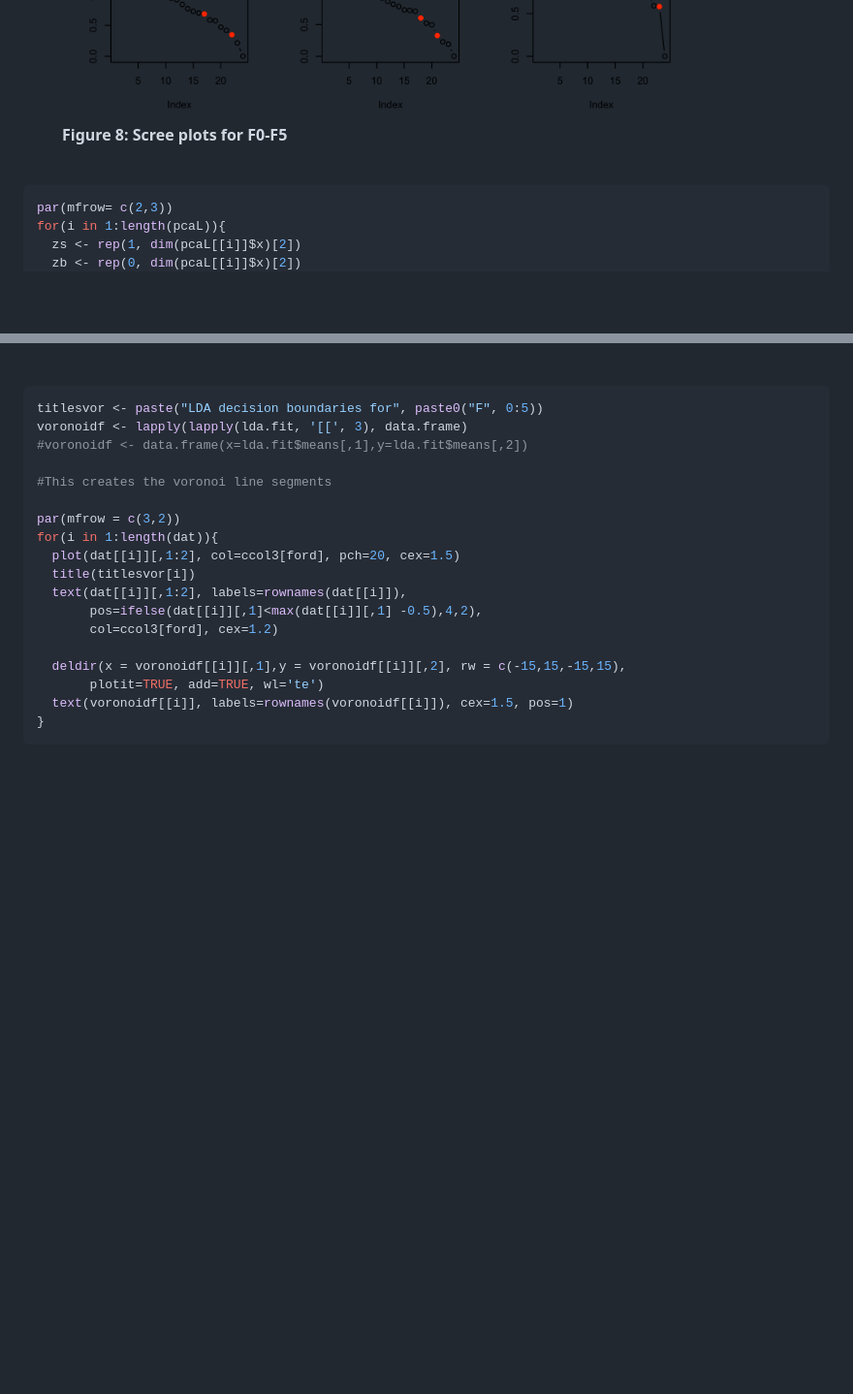
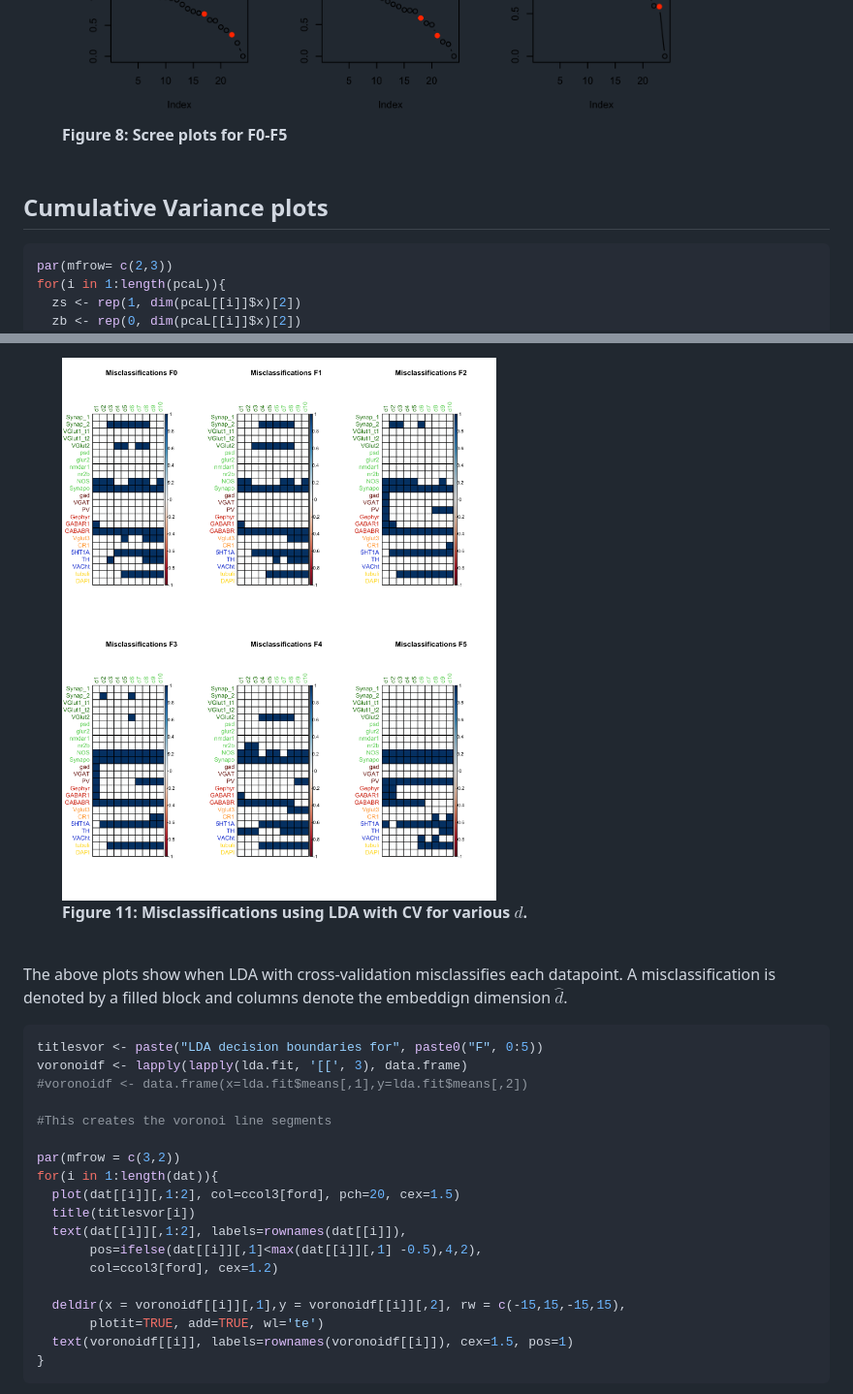
Before and after one commit to neurodata/synaptome-stats, a Markdown page: Code/MarkerExploration.md, 2 parts joined by grey strips. Shown: that part at 97% size. Rendered like a GitHub page; pictures changed too: Figures/MarkerExploration_figure/cc-lda-missclass-1.png (added); blank space fills up the shorter version.

````diff
--- a/Code/MarkerExploration.md
+++ b/Code/MarkerExploration.md
@@ -265,6 +266,8 @@ along with their corresponding elbows as given by Zhu and Ghodsi 2006.
 
 
 <figure><img src="../Figures/MarkerExploration_figure/cc-scree1-1.png"><figcaption><b>Figure 8: Scree plots for F0-F5</b><br><br></figcaption></figure>
+
+## Cumulative Variance plots
 
 
 ```r
@@ -376,3 +417,8 @@ print(xvalVr)
+<figure><img src="../Figures/MarkerExploration_figure/cc-lda-missclass-1.png"><figcaption><b>Figure 11: Misclassifications using LDA with CV for various $d$.</b><br><br></figcaption></figure>
+
+The above plots show when LDA with cross-validation misclassifies each
+datapoint.  A misclassification is denoted by a filled block and columns
+denote the embeddign dimension $\hat d$.
 
 
 ```r
````
Also changed, not shown: other parts of Code/MarkerExploration.md (+68 -20 lines), Figures/MarkerExploration_figure/cc-bigCorr-1.png, Figures/MarkerExploration_figure/cc-cvPlot-1.png, Figures/MarkerExploration_figure/cc_corRawF0-1.png, 2 other files.
